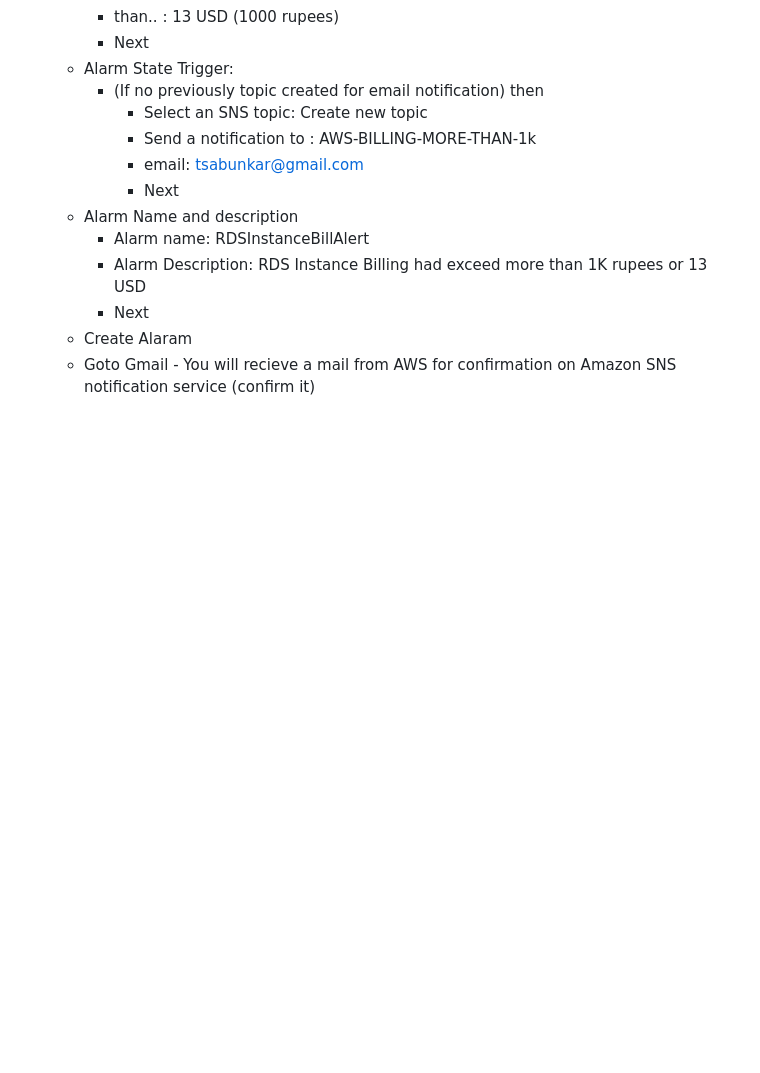
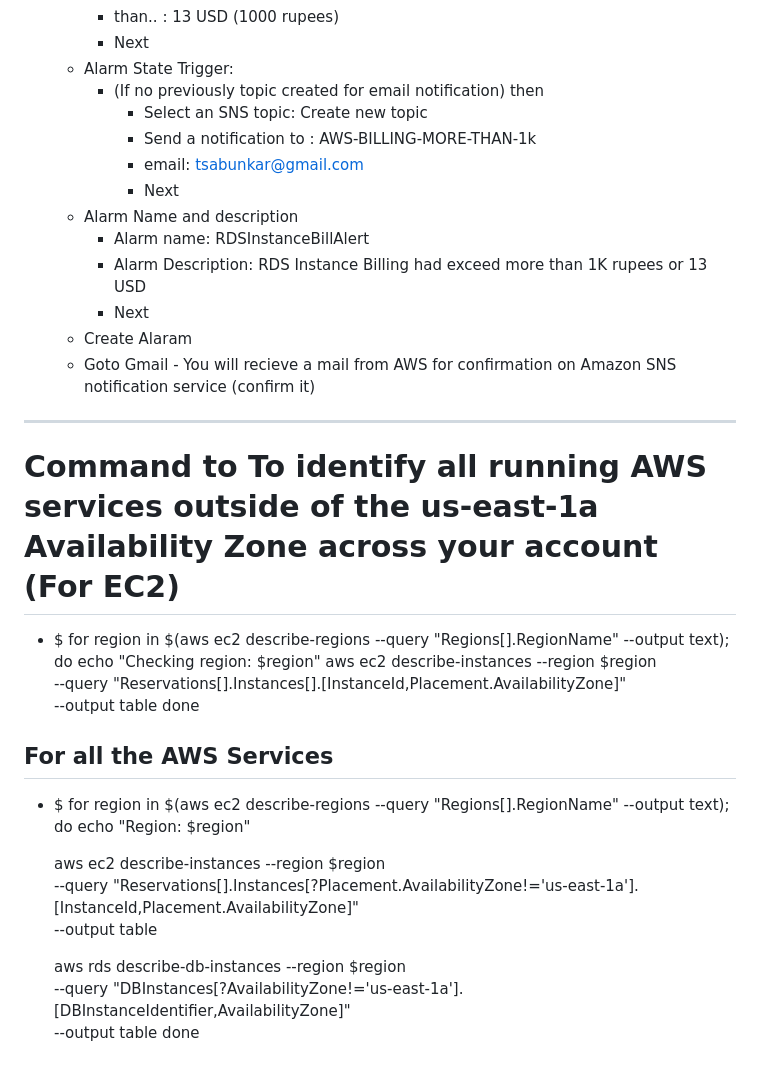
Before and after one commit to tsabunkar/aws-developer-prep, a Markdown page: readme.md, the part around the change. GitHub-like rendering; blank space fills up the shorter version.

Commit message:
command for identifiying all the services

```diff
--- a/readme.md
+++ b/readme.md
@@ -107,3 +107,28 @@ REF:
     - Next
   - Create Alaram
   - Goto Gmail - You will recieve a mail from AWS for confirmation on Amazon SNS notification service (confirm it)
+
+---
+
+# Command to To identify all running AWS services outside of the us-east-1a Availability Zone across your account (For EC2)
+
+- \$ for region in $(aws ec2 describe-regions --query "Regions[].RegionName" --output text); do
+  echo "Checking region: $region"
+  aws ec2 describe-instances --region $region \
+   --query "Reservations[].Instances[].[InstanceId,Placement.AvailabilityZone]" \
+   --output table
+  done
+
+## For all the AWS Services
+
+- \$ for region in $(aws ec2 describe-regions --query "Regions[].RegionName" --output text); do
+  echo "Region: $region"
+
+  aws ec2 describe-instances --region $region \
+   --query "Reservations[].Instances[?Placement.AvailabilityZone!='us-east-1a'].[InstanceId,Placement.AvailabilityZone]" \
+   --output table
+
+  aws rds describe-db-instances --region $region \
+   --query "DBInstances[?AvailabilityZone!='us-east-1a'].[DBInstanceIdentifier,AvailabilityZone]" \
+   --output table
+  done
```
